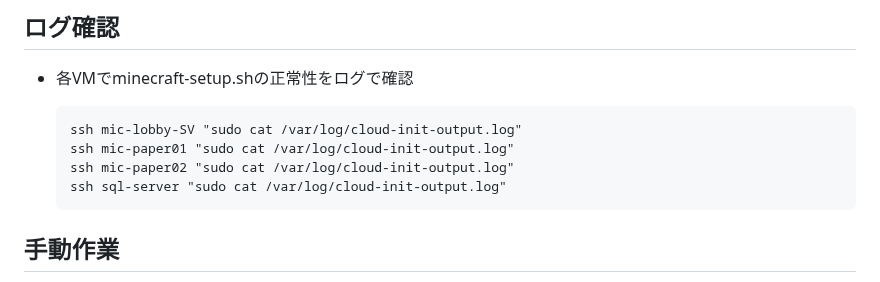
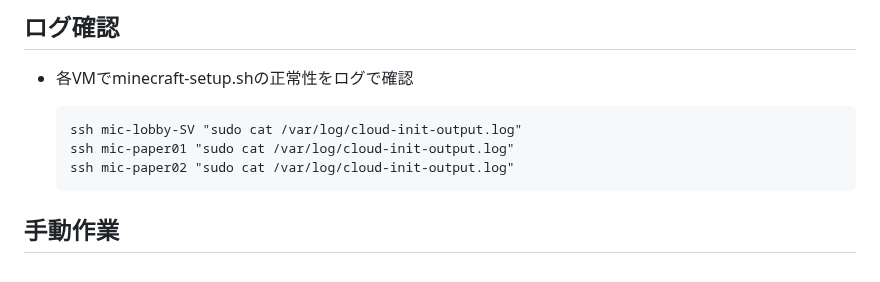
Before and after one commit to maron-gt123/k8s-setup-for-proxmox, a Markdown page: minecraft/README.md, the part around the change. Rendered like a GitHub page.

```diff
--- a/minecraft/README.md
+++ b/minecraft/README.md
@@ -42,7 +42,6 @@ Minecraft Server開始に必要な初回セットアップ方法
       ssh mic-lobby-SV "sudo cat /var/log/cloud-init-output.log"
       ssh mic-paper01 "sudo cat /var/log/cloud-init-output.log"
       ssh mic-paper02 "sudo cat /var/log/cloud-init-output.log"
-      ssh sql-server "sudo cat /var/log/cloud-init-output.log"
 
 ##  手動作業<br>
 1. scriptでは設定できない「バックアップ用NAS設定」「crontab設定」「ipv6無効化」を別途設定
```
